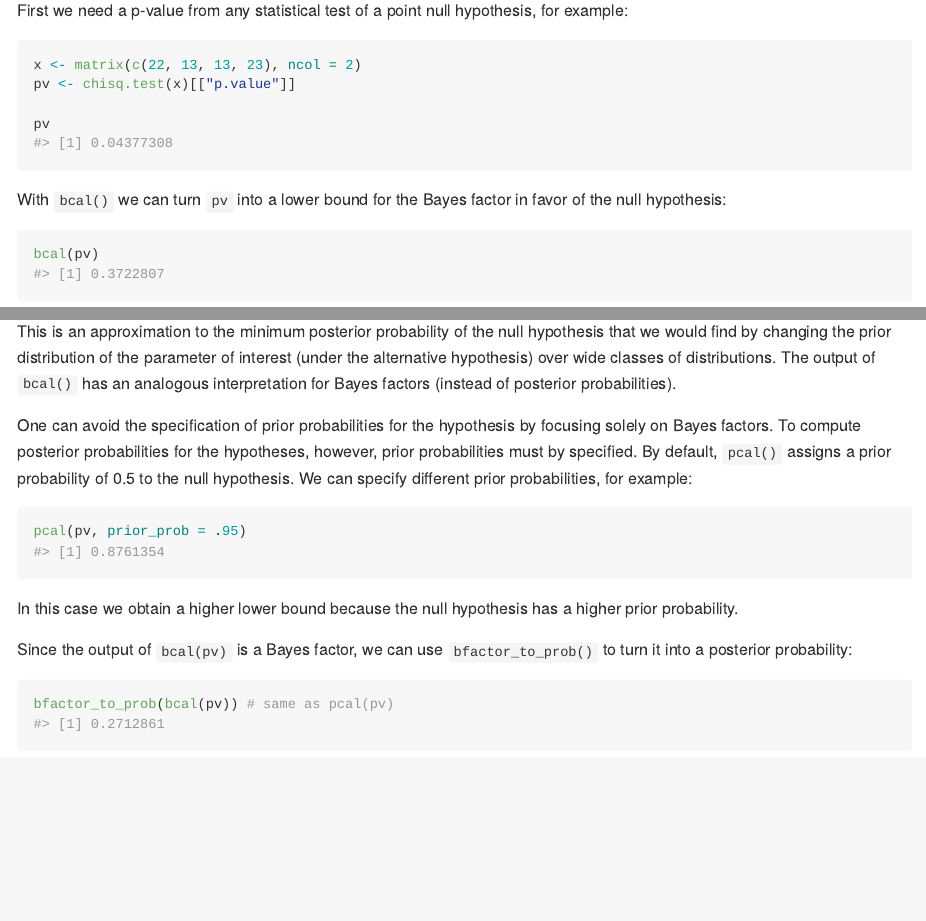
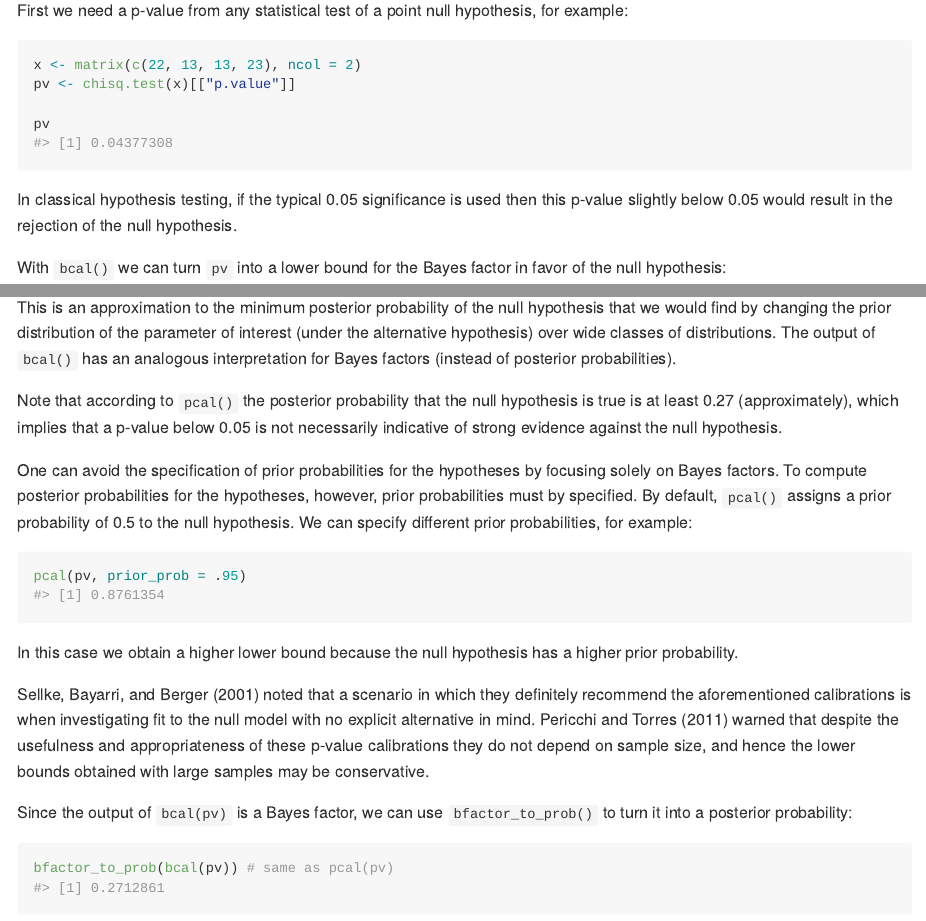
Before and after one commit to ptfonseca/pcal, an R Markdown document (README.Rmd): the page in a window 1100 px wide, from 1140 px down, and a second part further down, joined at a grey line. The pictures show the output file README.md that the author committed with the source, drawn offline in the style of GitHub; badge pictures from the web are left out.

Commit message:
Improve README

````diff
--- a/README.Rmd
+++ b/README.Rmd
@@ -66,6 +66,8 @@
 pv
 ```
 
+In classical hypothesis testing, if the typical 0.05 significance is used then this p-value slightly below 0.05 would result in the rejection of the null hypothesis.
+
 With `bcal()` we can turn `pv` into a lower bound for the Bayes factor in favor of the null hypothesis:
 
 ```{r}
@@ -80,13 +82,17 @@ pcal(pv)
 
 This is an approximation to the minimum posterior probability of the null hypothesis that we would find by changing the prior distribution of the parameter of interest (under the alternative hypothesis) over wide classes of distributions. The output of `bcal()` has an analogous interpretation for Bayes factors (instead of posterior probabilities).
 
-One can avoid the specification of prior probabilities for the hypothesis by focusing solely on Bayes factors. To compute posterior probabilities for the hypotheses, however, prior probabilities must by specified. By default, `pcal()` assigns a prior probability of 0.5 to the null hypothesis. We can specify different prior probabilities, for example:
+Note that according to `pcal()` the posterior probability that the null hypothesis is true is at least 0.27 (approximately), which implies that a p-value below 0.05 is not necessarily indicative of strong evidence against the null hypothesis.
+
+One can avoid the specification of prior probabilities for the hypotheses by focusing solely on Bayes factors. To compute posterior probabilities for the hypotheses, however, prior probabilities must by specified. By default, `pcal()` assigns a prior probability of 0.5 to the null hypothesis. We can specify different prior probabilities, for example:
 
 ```{r}
 pcal(pv, prior_prob = .95)
 ```
 
 In this case we obtain a higher lower bound because the null hypothesis has a higher prior probability.
+
+@sellke2001 noted that a scenario in which they definitely recommend the aforementioned calibrations is when investigating fit to the null model with no explicit alternative in mind. @pericchiTorres2011 warned that despite the usefulness and appropriateness of these p-value calibrations they do not depend on sample size, and hence the lower bounds obtained with large samples may be conservative.
 
 Since the output of `bcal(pv)` is a Bayes factor, we can use `bfactor_to_prob()` to turn it into a posterior probability:
 
````
Also changed, not shown: README.md.
